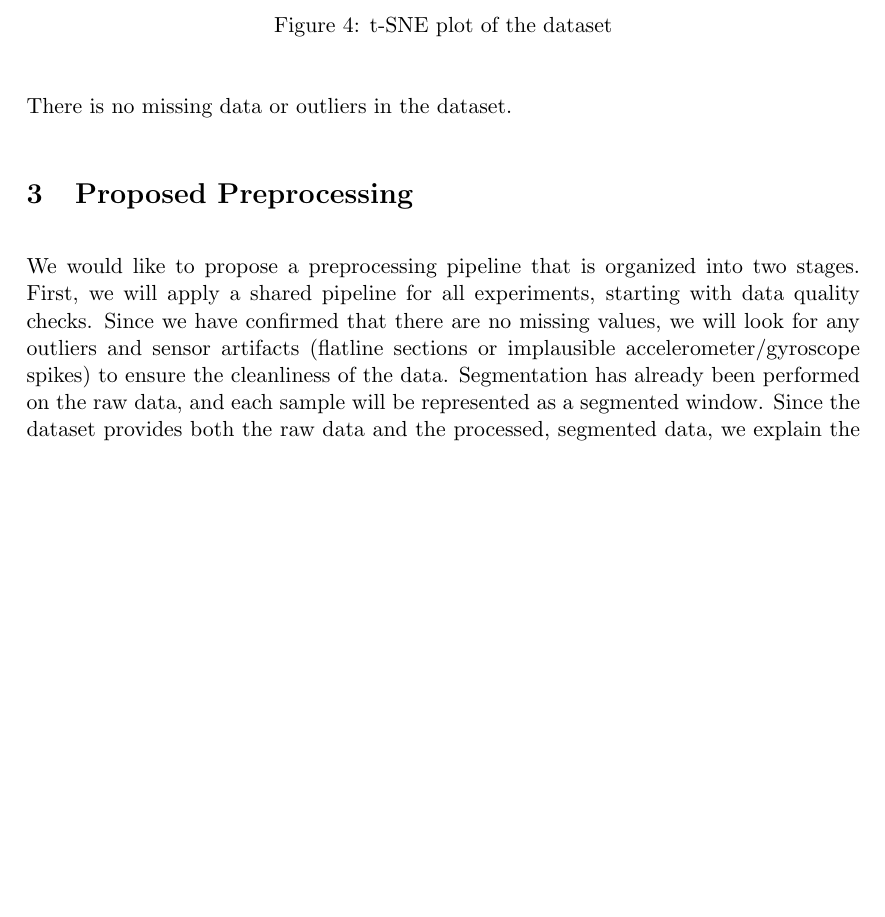
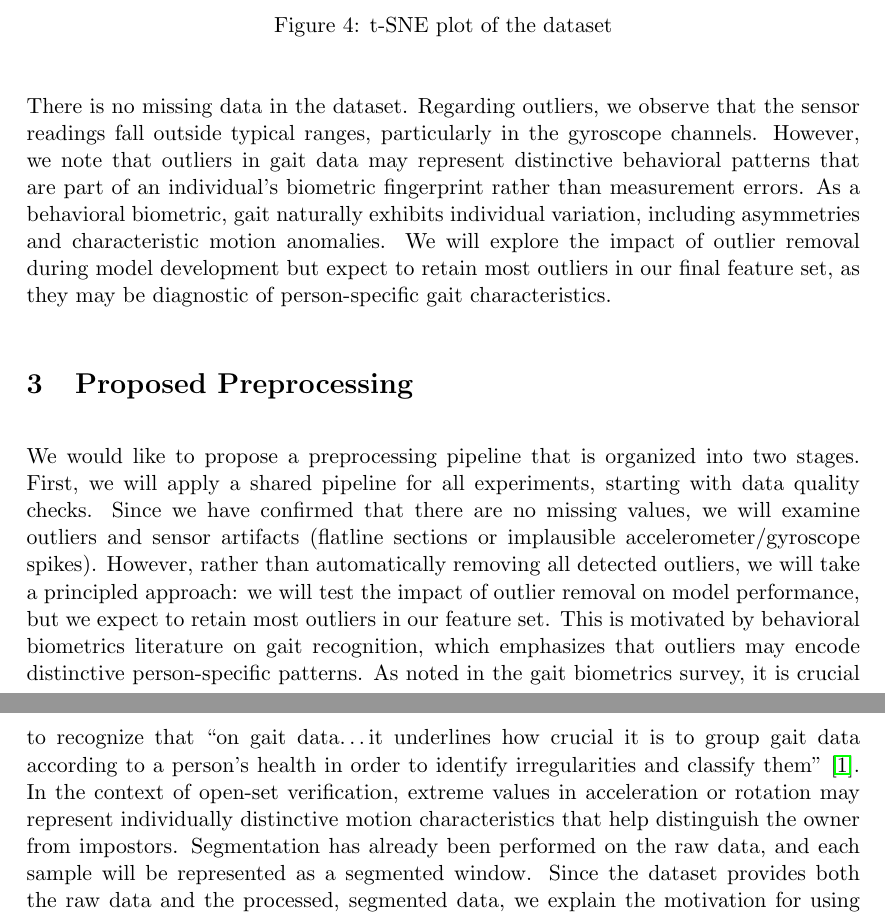
Before and after one commit to ponderingpenguins/applied-machine-learning, a LaTeX document (submissions/proposal/proposal.tex, which reads submissions/proposal/sections/section-02-preliminary-data-exploration.tex, submissions/proposal/sections/section-03-proposed-preprocessing.tex): part of page 5 of 11 before the commit and two parts of pages 5 and 6 of 12 after it, the two joined at a grey line, cut so that both start at the same text, the shorter picture padded with empty space. Compiled offline with pdfLaTeX.

Commit message:
Added Mention to paper in 2-3

```diff
--- a/submissions/proposal/sections/section-02-preliminary-data-exploration.tex
+++ b/submissions/proposal/sections/section-02-preliminary-data-exploration.tex
@@ -64,4 +64,4 @@ As a dimensionality reduction attempt, we applied t-SNE, with 118 classes (one f
     \label{fig:t-sne}
 \end{figure}
 
-There is no missing data or outliers in the dataset.
+There is no missing data in the dataset. Regarding outliers, we observe that the sensor readings fall outside typical ranges, particularly in the gyroscope channels. However, we note that outliers in gait data may represent distinctive behavioral patterns that are part of an individual's biometric fingerprint rather than measurement errors. As a behavioral biometric, gait naturally exhibits individual variation, including asymmetries and characteristic motion anomalies. We will explore the impact of outlier removal during model development but expect to retain most outliers in our final feature set, as they may be diagnostic of person-specific gait characteristics.
--- a/submissions/proposal/sections/section-03-proposed-preprocessing.tex
+++ b/submissions/proposal/sections/section-03-proposed-preprocessing.tex
@@ -32,7 +32,7 @@
 %\end{itemize}
 
 
-We would like to propose a preprocessing pipeline that is organized into two stages. First, we will apply a shared pipeline for all experiments, starting with data quality checks. Since we have confirmed that there are no missing values, we will look for any outliers and sensor artifacts (flatline sections or implausible accelerometer/gyroscope spikes) to ensure the cleanliness of the data. Segmentation has already been performed on the raw data, and each sample will be represented as a segmented window. Since the dataset provides both the raw data and the processed, segmented data, we explain the motivation for using their segmentation and what has already been done. The original paper's segmentation strategy uses cumulative acceleration to identify each two-step window, which are of variable length. To create a fixed-length representation, they apply linear interpolation to produce windows of length 128, so the network always receives a constant temporal input size regardless of walking speed. Many papers, including the original, have found that meaningful segmentations improve predictive accuracy, so we will use this baseline data.
+We would like to propose a preprocessing pipeline that is organized into two stages. First, we will apply a shared pipeline for all experiments, starting with data quality checks. Since we have confirmed that there are no missing values, we will examine outliers and sensor artifacts (flatline sections or implausible accelerometer/gyroscope spikes). However, rather than automatically removing all detected outliers, we will take a principled approach: we will test the impact of outlier removal on model performance, but we expect to retain most outliers in our feature set. This is motivated by behavioral biometrics literature on gait recognition, which emphasizes that outliers may encode distinctive person-specific patterns. As noted in the gait biometrics survey, it is crucial to recognize that ``on gait data\ldots it underlines how crucial it is to group gait data according to a person's health in order to identify irregularities and classify them'' \cite{kulshreshtha2024survey}. In the context of open-set verification, extreme values in acceleration or rotation may represent individually distinctive motion characteristics that help distinguish the owner from impostors. Segmentation has already been performed on the raw data, and each sample will be represented as a segmented window. Since the dataset provides both the raw data and the processed, segmented data, we explain the motivation for using their segmentation and what has already been done. The original paper's segmentation strategy uses cumulative acceleration to identify each two-step window, which are of variable length. To create a fixed-length representation, they apply linear interpolation to produce windows of length 128, so the network always receives a constant temporal input size regardless of walking speed. Many papers, including the original, have found that meaningful segmentations improve predictive accuracy, so we will use this baseline data.
 
 In a different approach than the original paper, we will use strict subject-level splitting to avoid identity leakage. We think this is the safest approach, with clean separation maintained throughout by participant. We will use a 90/10 data split for train/test, with the training set used to construct $k\sim5$ folds by subject groups with 80/20 for training and validation, which gives us good averaging across validation folds. The full training set will be used later. This depends on the training intensity we find; we may adjust the $k$ value accordingly. We will use per-channel z-score normalization computed only on the training partition and then reused for validation and test data. We will have to precompute the folds since the z-score will be specific for the validation run, then the test set z-score computed on the full training set statistics.
 
```
Also changed, not shown: submissions/proposal/references.bib (+9 -0 lines), submissions/proposal/proposal.pdf, 1 other file.
